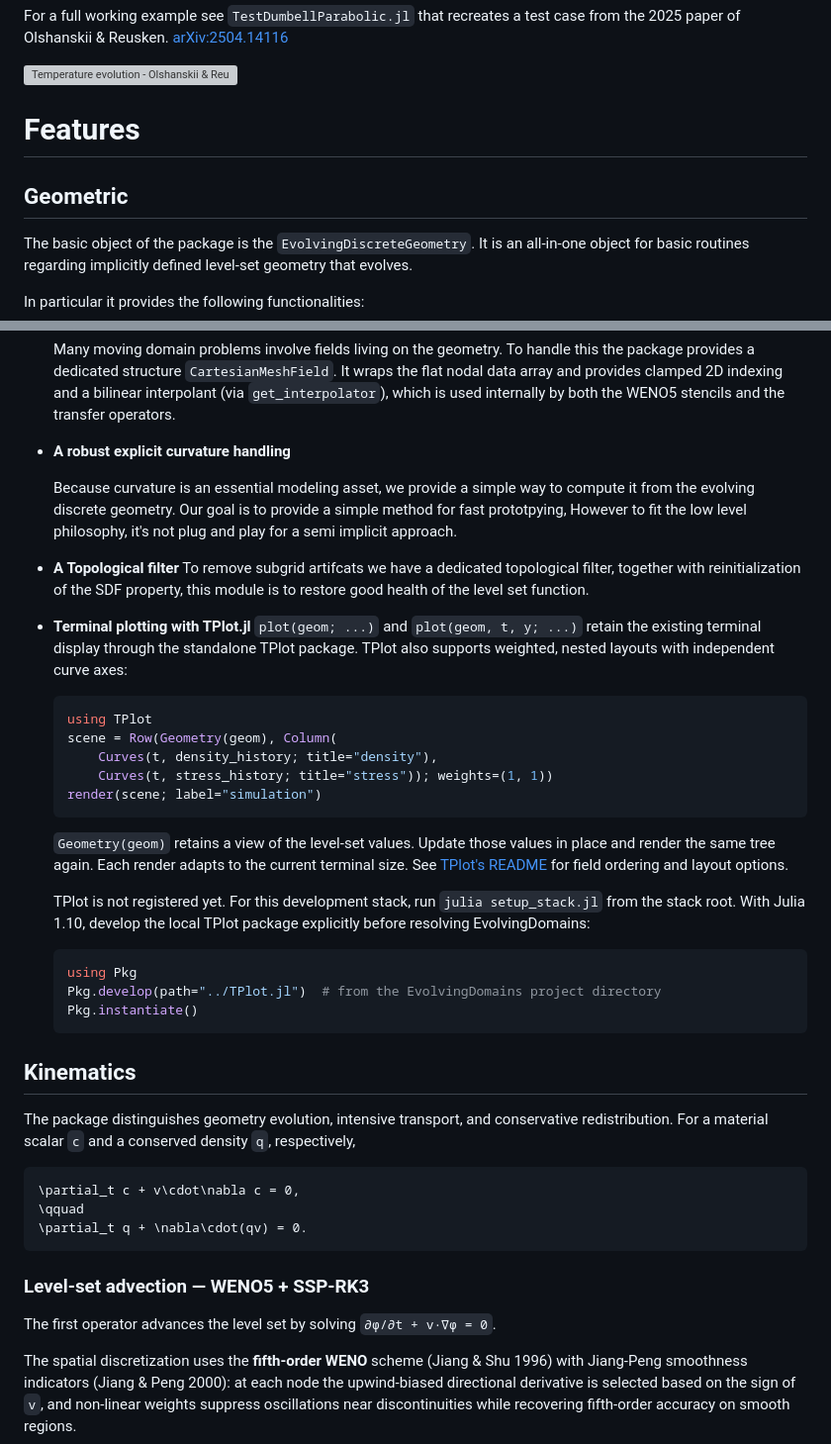
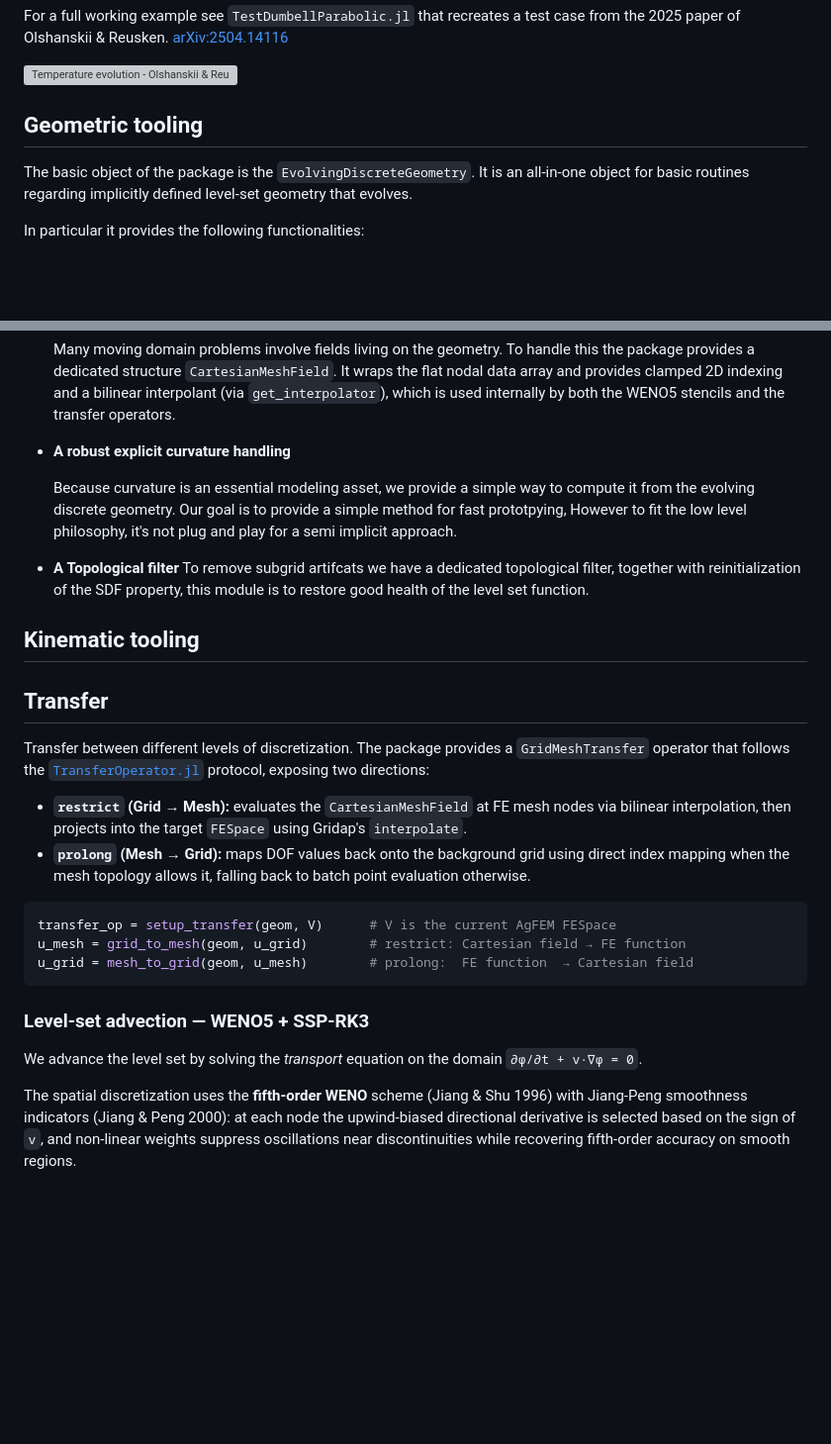
Before and after one commit to naoufelcre/EvolvingDomains.jl, a Markdown page: README.md, 2 parts joined by grey strips. Shown at 99% size. Drawn GitHub-style; blank space fills up the shorter version; grey boxes are pictures that could not be loaded.

````diff
--- a/README.md
+++ b/README.md
@@ -21,9 +21,7 @@ For a full working example see `TestDumbellParabolic.jl` that recreates a test c
 
 ![Temperature evolution - Olshanskii & Reusken test case](TEMPERATURE_OLSHANSKII_REUSKEN.gif)
 
-# Features
-
-## Geometric
+## Geometric tooling
 
 The basic object of the package is the `EvolvingDiscreteGeometry`. It is an all-in-one object for basic routines regarding implicitly defined level-set geometry that evolves.
 
@@ -50,7 +48,6 @@ In particular it provides the following functionalities:
 
   Many moving domain problems involve fields living on the geometry. To handle this the package provides a dedicated structure `CartesianMeshField`. It wraps the flat nodal data array and provides clamped 2D indexing and a bilinear interpolant (via `get_interpolator`), which is used internally by both the WENO5 stencils and the transfer operators.
 
-
 - **A robust explicit curvature handling**
 
   Because curvature is an essential modeling asset, we provide a simple way to compute it from the evolving discrete geometry. Our goal is to provide a simple method for fast prototpying, However to fit the low level philosophy, it's not plug and play for a semi implicit approach.
@@ -58,44 +55,24 @@ In particular it provides the following functionalities:
 - **A Topological filter**
   To remove subgrid artifcats we have a dedicated topological filter, together with reinitialization of the SDF property, this module is to restore good health of the level set function.
 
-- **Terminal plotting with TPlot.jl**
-  `plot(geom; ...)` and `plot(geom, t, y; ...)` retain the existing terminal display through the standalone TPlot package.
-  TPlot also supports weighted, nested layouts with independent curve axes:
+## Kinematic tooling
 
-  ```julia
-  using TPlot
-  scene = Row(Geometry(geom), Column(
-      Curves(t, density_history; title="density"),
-      Curves(t, stress_history; title="stress")); weights=(1, 1))
-  render(scene; label="simulation")
-  ```
+## Transfer
 
-  `Geometry(geom)` retains a view of the level-set values. Update those values in place and render the same tree again.
-  Each render adapts to the current terminal size. See [TPlot's README](../TPlot.jl/README.md) for field ordering and layout options.
+Transfer between different levels of discretization. The package provides a `GridMeshTransfer` operator that follows the [`TransferOperator.jl`](https://github.com/naoufelcre/TransferOperator.jl) protocol, exposing two directions:
 
-  TPlot is not registered yet. For this development stack, run `julia setup_stack.jl` from the stack root.
-  With Julia 1.10, develop the local TPlot package explicitly before resolving EvolvingDomains:
+- **`restrict` (Grid → Mesh):** evaluates the `CartesianMeshField` at FE mesh nodes via bilinear interpolation, then projects into the target `FESpace` using Gridap's `interpolate`.
+- **`prolong` (Mesh → Grid):** maps DOF values back onto the background grid using direct index mapping when the mesh topology allows it, falling back to batch point evaluation otherwise.
 
-  ```julia
-  using Pkg
-  Pkg.develop(path="../TPlot.jl")  # from the EvolvingDomains project directory
-  Pkg.instantiate()
-  ```
-
-## Kinematics
-
-The package distinguishes geometry evolution, intensive transport, and conservative
-redistribution. For a material scalar `c` and a conserved density `q`, respectively,
-
-```math
-\partial_t c + v\cdot\nabla c = 0,
-\qquad
-\partial_t q + \nabla\cdot(qv) = 0.
+```julia
+transfer_op = setup_transfer(geom, V)      # V is the current AgFEM FESpace
+u_mesh = grid_to_mesh(geom, u_grid)        # restrict: Cartesian field → FE function
+u_grid = mesh_to_grid(geom, u_mesh)        # prolong:  FE function  → Cartesian field
 ```
 
 ### Level-set advection — WENO5 + SSP-RK3
 
-The first operator advances the level set by solving `∂φ/∂t + v·∇φ = 0`.
+We advance the level set by solving the *transport* equation on the domain `∂φ/∂t + v·∇φ = 0`.
 
 The spatial discretization uses the **fifth-order WENO** scheme (Jiang & Shu 1996) with Jiang-Peng smoothness indicators (Jiang & Peng 2000): at each node the upwind-biased directional derivative is selected based on the sign of `v`, and non-linear weights suppress oscillations near discontinuities while recovering fifth-order accuracy on smooth regions.
 
````
Also changed, not shown: other parts of README.md (+53 -53 lines).
